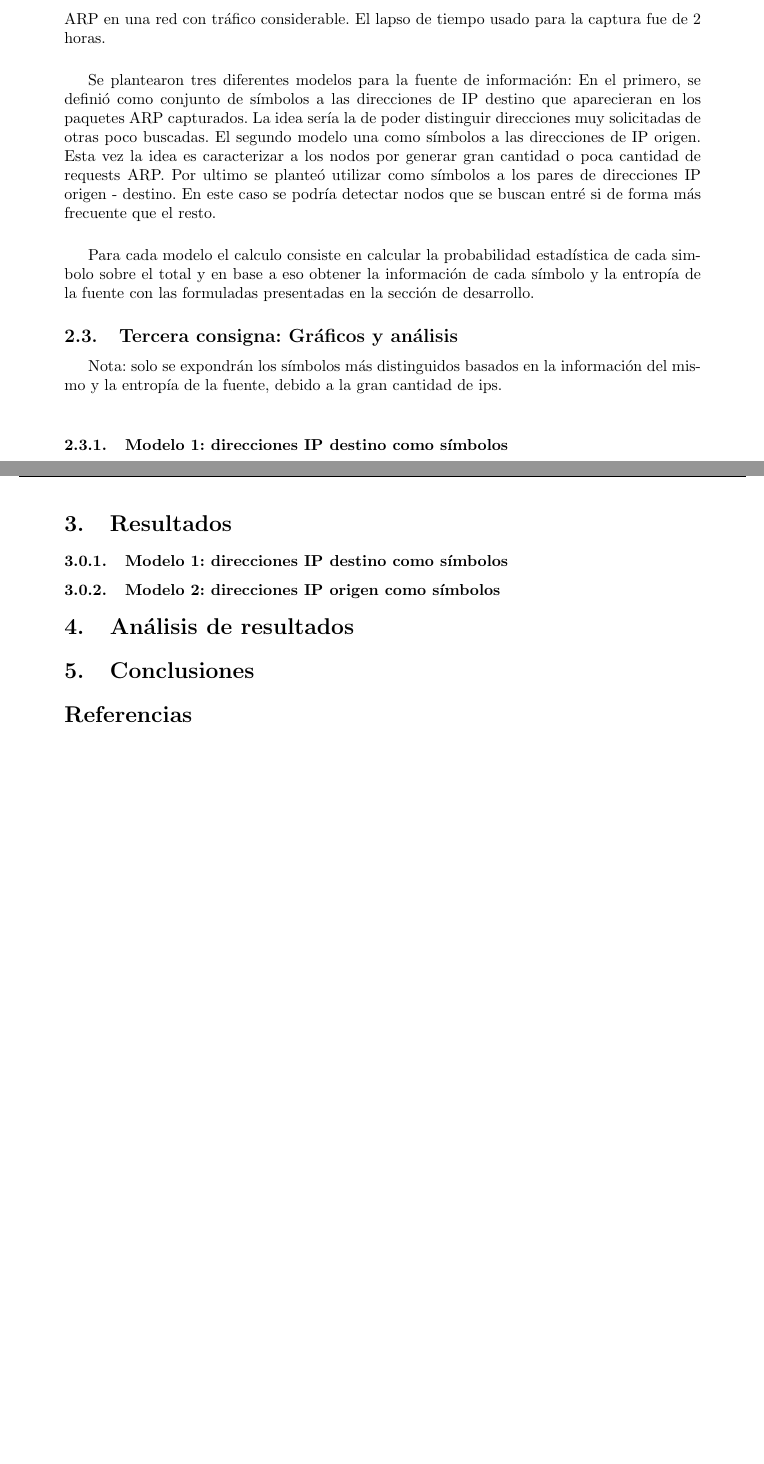
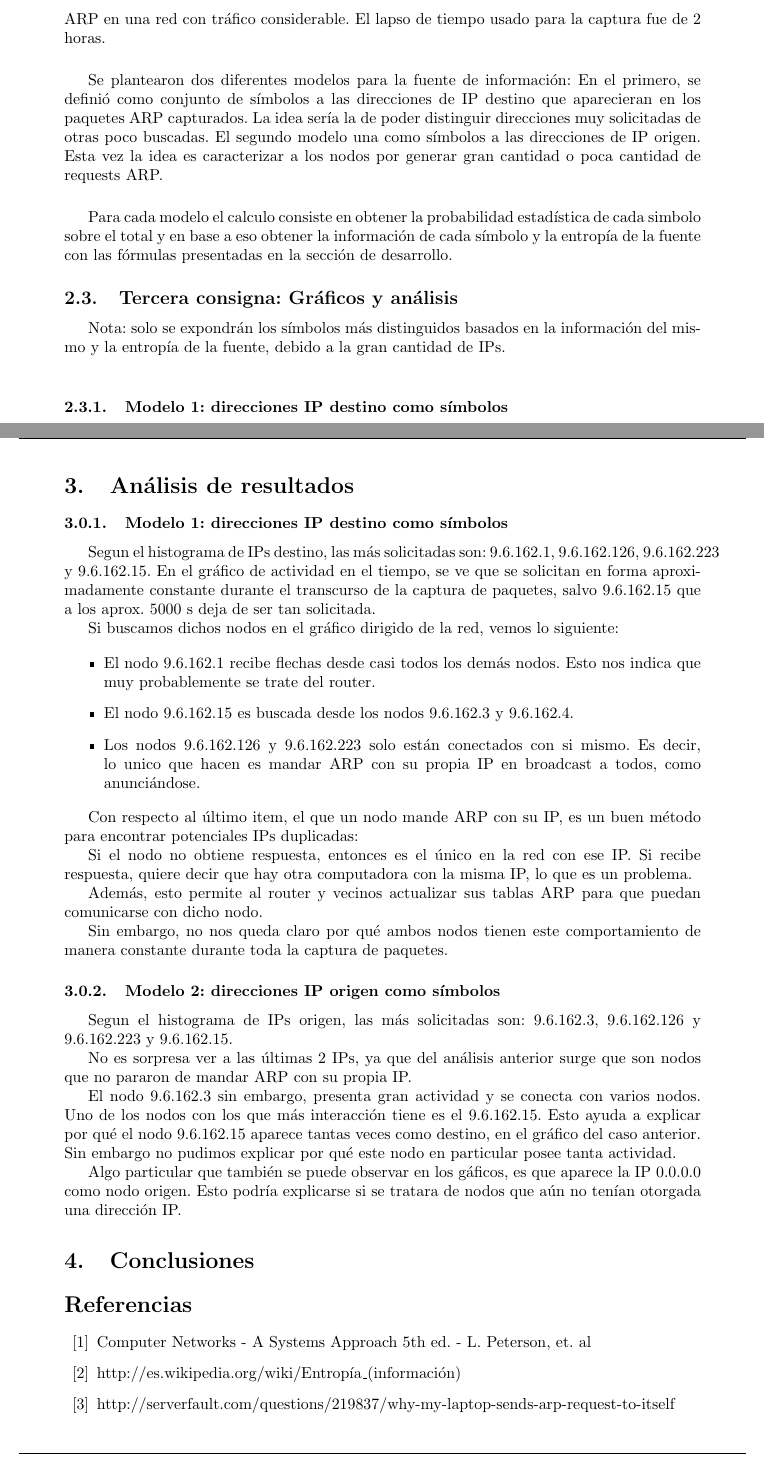
Before and after one commit to belriose/Redes, a LaTeX document (TP1/Informe/TP1.tex): two parts of pages 8 and 14 of 14, joined at a grey line, cut so that both start at the same text. Compiled offline with pdfLaTeX.

Commit message:
Analisis de Resultados y Referencias

```diff
--- a/TP1/Informe/TP1.tex
+++ b/TP1/Informe/TP1.tex
@@ -233,16 +233,16 @@ Para la segunda parte de esta consigna se pide analizar la entrop'ia de la red.
 
 \vspace*{5 mm}
 
-Se plantearon tres diferentes modelos para la fuente de informaci'on: En el primero, se defini'o como conjunto de s'imbolos a las direcciones de IP destino que aparecieran en los paquetes ARP capturados. La idea ser'ia la de poder distinguir direcciones muy solicitadas de otras poco buscadas. El segundo modelo una como s'imbolos a las direcciones de IP origen. Esta vez la idea es caracterizar a los nodos por generar gran cantidad o poca cantidad de requests ARP. Por ultimo se plante'o utilizar como s'imbolos a los pares de direcciones IP origen - destino. En este caso se podr'ia detectar nodos que se buscan entr'e si de forma m'as frecuente que el resto.
+Se plantearon dos diferentes modelos para la fuente de informaci'on: En el primero, se defini'o como conjunto de s'imbolos a las direcciones de IP destino que aparecieran en los paquetes ARP capturados. La idea ser'ia la de poder distinguir direcciones muy solicitadas de otras poco buscadas. El segundo modelo una como s'imbolos a las direcciones de IP origen. Esta vez la idea es caracterizar a los nodos por generar gran cantidad o poca cantidad de requests ARP.
 
 \vspace*{5 mm}
 
-Para cada modelo el calculo consiste en calcular la probabilidad estad'istica de cada simbolo sobre el total y en base a eso obtener la informaci'on de cada s'imbolo y la entrop'ia de la fuente con las formuladas presentadas en la secci'on de desarrollo.
+Para cada modelo el calculo consiste en obtener la probabilidad estad'istica de cada simbolo sobre el total y en base a eso obtener la informaci'on de cada s'imbolo y la entrop'ia de la fuente con las f'ormulas presentadas en la secci'on de desarrollo.
 
 \subsection{Tercera consigna: Gr'aficos y an'alisis}
 \label{expli1:}
 
-Nota: solo se expondr'an los s'imbolos m'as distinguidos basados en la informaci'on del mismo y la entrop'ia de la fuente, debido a la gran cantidad de ips. \\
+Nota: solo se expondr'an los s'imbolos m'as distinguidos basados en la informaci'on del mismo y la entrop'ia de la fuente, debido a la gran cantidad de IPs. \\
 
 \subsubsection{Modelo 1: direcciones IP destino como s'imbolos}
 
@@ -325,20 +325,46 @@ IP origen	&	Informaci'on	\\	\hline
 
 \clearpage
 
-\section{Resultados}
-\label{resultados1:}
+\section{An'alisis de resultados}
+\label{analisis1:}
 
 \subsubsection{Modelo 1: direcciones IP destino como s'imbolos}
 
+Segun el histograma de IPs destino, las m'as solicitadas son: 9.6.162.1, 9.6.162.126, 9.6.162.223 y 9.6.162.15. En el gr'afico de actividad en el tiempo, se ve que se solicitan en forma aproximadamente constante durante el transcurso de la captura de paquetes, salvo 9.6.162.15 que a los aprox. 5000 s deja de ser tan solicitada.
+
+Si buscamos dichos nodos en el gr'afico dirigido de la red, vemos lo siguiente:
+
+\begin{itemize}
+	\item El nodo 9.6.162.1 recibe flechas desde casi todos los dem'as nodos. Esto nos indica que muy probablemente se trate del router.
+	\item El nodo 9.6.162.15 es buscada desde los nodos 9.6.162.3 y 9.6.162.4.
+	\item Los nodos 9.6.162.126 y 9.6.162.223 solo est'an conectados con si mismo. Es decir, lo unico que hacen es mandar ARP con su propia IP en broadcast a todos, como anunci'andose.
+\end{itemize}
+
+Con respecto al 'ultimo item, el que un nodo mande ARP con su IP, es un buen m'etodo para encontrar potenciales IPs duplicadas:
+
+Si el nodo no obtiene respuesta, entonces es el 'unico en la red con ese IP. Si recibe respuesta, quiere decir que hay otra computadora con la misma IP, lo que es un problema.
+
+Adem'as, esto permite al router y vecinos actualizar sus tablas ARP para que puedan comunicarse con dicho nodo.
+
+Sin embargo, no nos queda claro por qu'e ambos nodos tienen este comportamiento de manera constante durante toda la captura de paquetes.
+
 \subsubsection{Modelo 2: direcciones IP origen como s'imbolos}
 
-\section{An'alisis de resultados}
-\label{analisis1:}
+Segun el histograma de IPs origen, las m'as solicitadas son: 9.6.162.3, 9.6.162.126 y 9.6.162.223 y 9.6.162.15.
+
+No es sorpresa ver a las 'ultimas 2 IPs, ya que del an'alisis anterior surge que son nodos que no pararon de mandar ARP con su propia IP.
+
+El nodo 9.6.162.3 sin embargo, presenta gran actividad y se conecta con varios nodos. Uno de los nodos con los que m'as interacci'on tiene es el 9.6.162.15. Esto ayuda a explicar por qu'e el nodo 9.6.162.15 aparece tantas veces como destino, en el gr'afico del caso anterior. Sin embargo no pudimos explicar por qu'e este nodo en particular posee tanta actividad.
+
+Algo particular que tambi'en se puede observar en los g'aficos, es que aparece la IP 0.0.0.0 como nodo origen. Esto podr'ia explicarse si se tratara de nodos que a'un no ten'ian otorgada una direcci'on IP.
 
 \section{Conclusiones}
 \label{conclusion1:}
 
 \begin{thebibliography}{99}
+	\item Computer Networks - A Systems Approach 5th ed. - L. Peterson, et. al
+	\item http://es.wikipedia.org/wiki/Entrop'ia\_(informaci'on)
+	\item http://serverfault.com/questions/219837/why-my-laptop-sends-arp-request-to-itself
 \end{thebibliography}
 
 \end{document}
```
Also changed, not shown: 1 other file.
